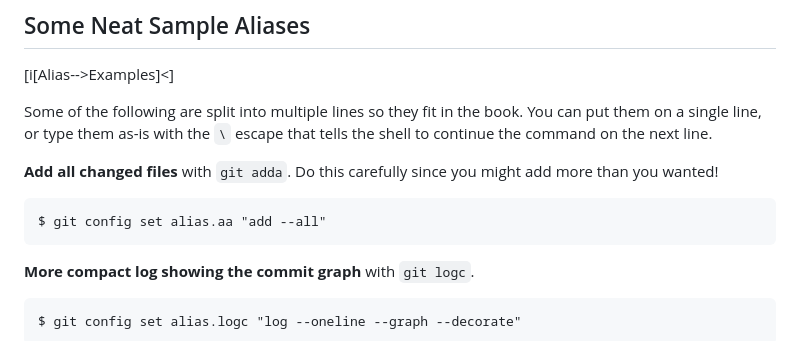
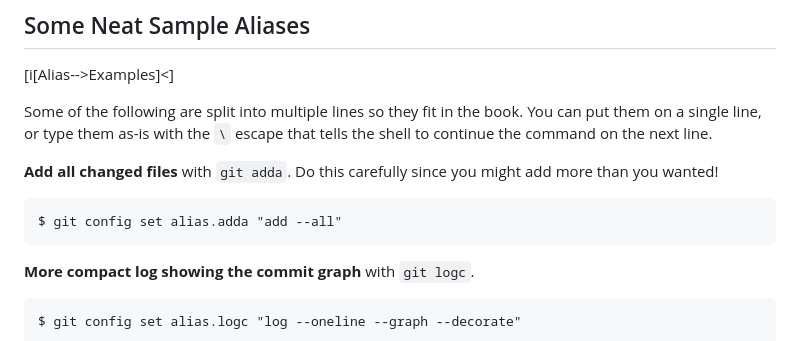
Before and after one commit to beejjorgensen/bggit, a Markdown page: src/bggit_part_210_alias.md, the part around the change. GitHub-like rendering.

Commit message:
fix alias name

````diff
--- a/src/bggit_part_210_alias.md
+++ b/src/bggit_part_210_alias.md
@@ -101,7 +101,7 @@ escape that tells the shell to continue the command on the next line.
 might add more than you wanted!
 
 ``` {.default}
-$ git config set alias.aa "add --all"
+$ git config set alias.adda "add --all"
 ```
 
 **More compact log showing the commit graph** with `git logc`.
````
